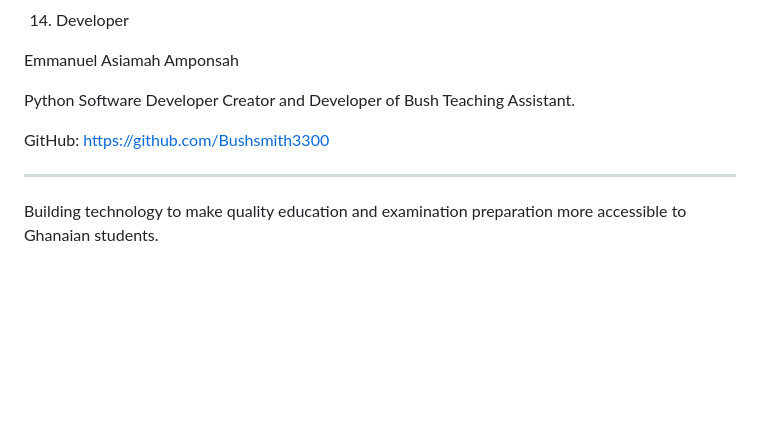
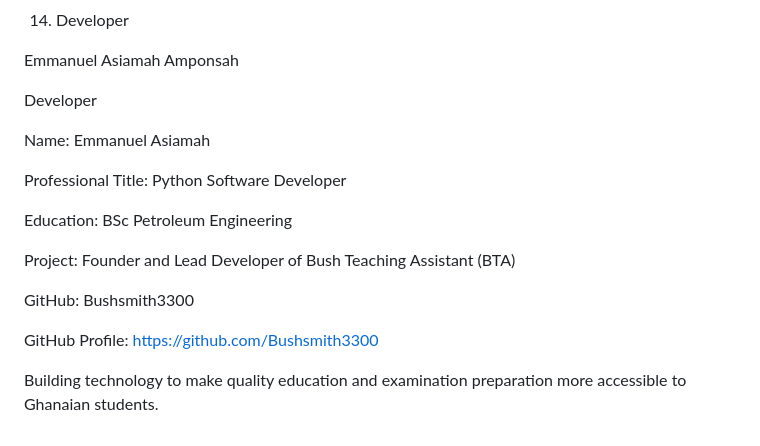
Before and after one commit to Bushsmith3300/bta-production-architecture, a Markdown page: READMe.md, the part around the change. Rendered like a GitHub page; blank space fills up the shorter version.

Commit message:
Revise developer information in README
Updated personal information and added education and project details.

```diff
--- a/READMe.md
+++ b/READMe.md
@@ -370,11 +370,18 @@ Ongoing development focuses on:
 
 Emmanuel Asiamah Amponsah
 
-Python Software Developer
-Creator and Developer of Bush Teaching Assistant.
+Developer
 
-GitHub: https://github.com/Bushsmith3300
+Name: Emmanuel Asiamah
 
----
+Professional Title: Python Software Developer
+
+Education: BSc Petroleum Engineering
+
+Project: Founder and Lead Developer of Bush Teaching Assistant (BTA)
+
+GitHub: Bushsmith3300
+
+GitHub Profile: https://github.com/Bushsmith3300
 
 Building technology to make quality education and examination preparation more accessible to Ghanaian students.
```
